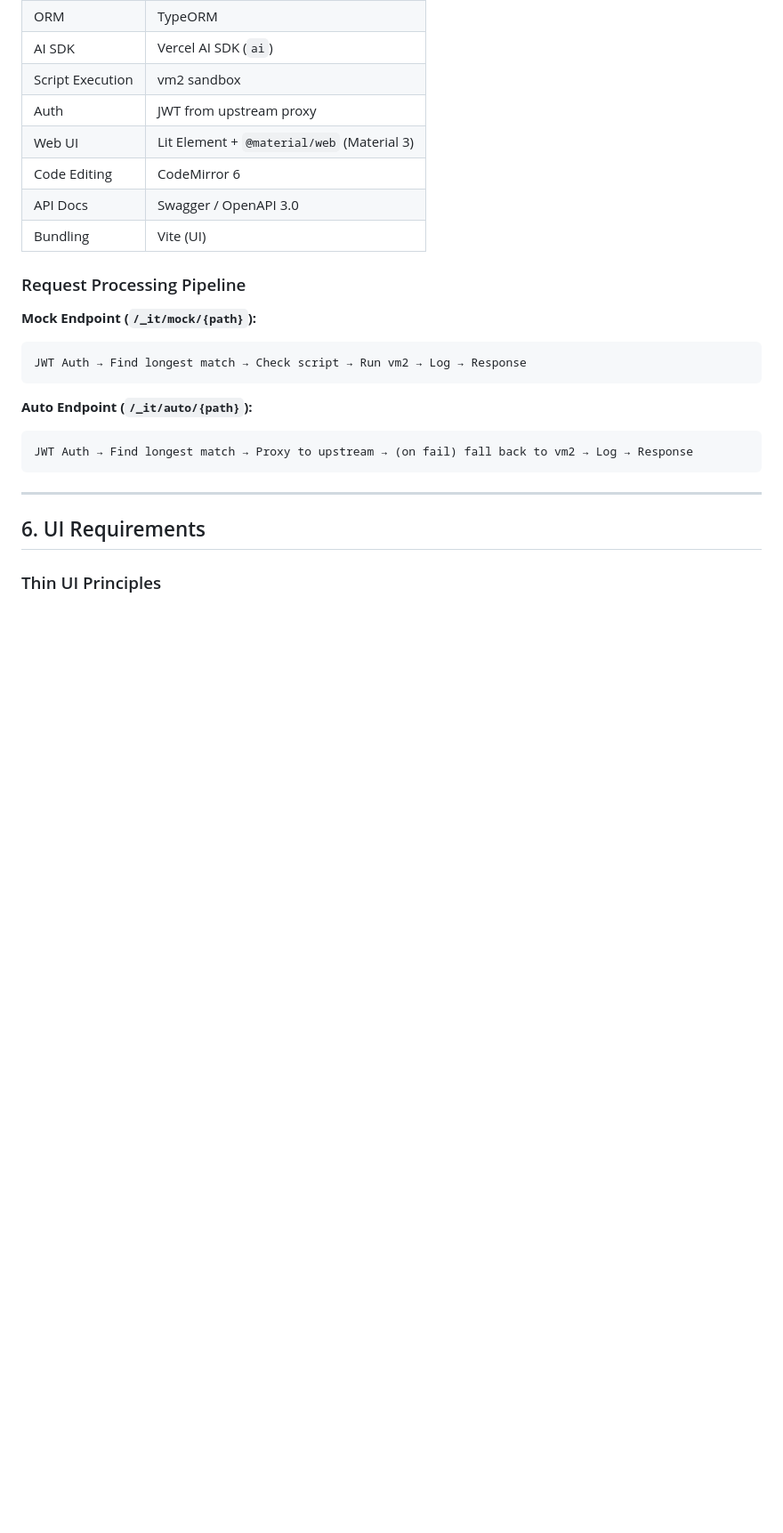
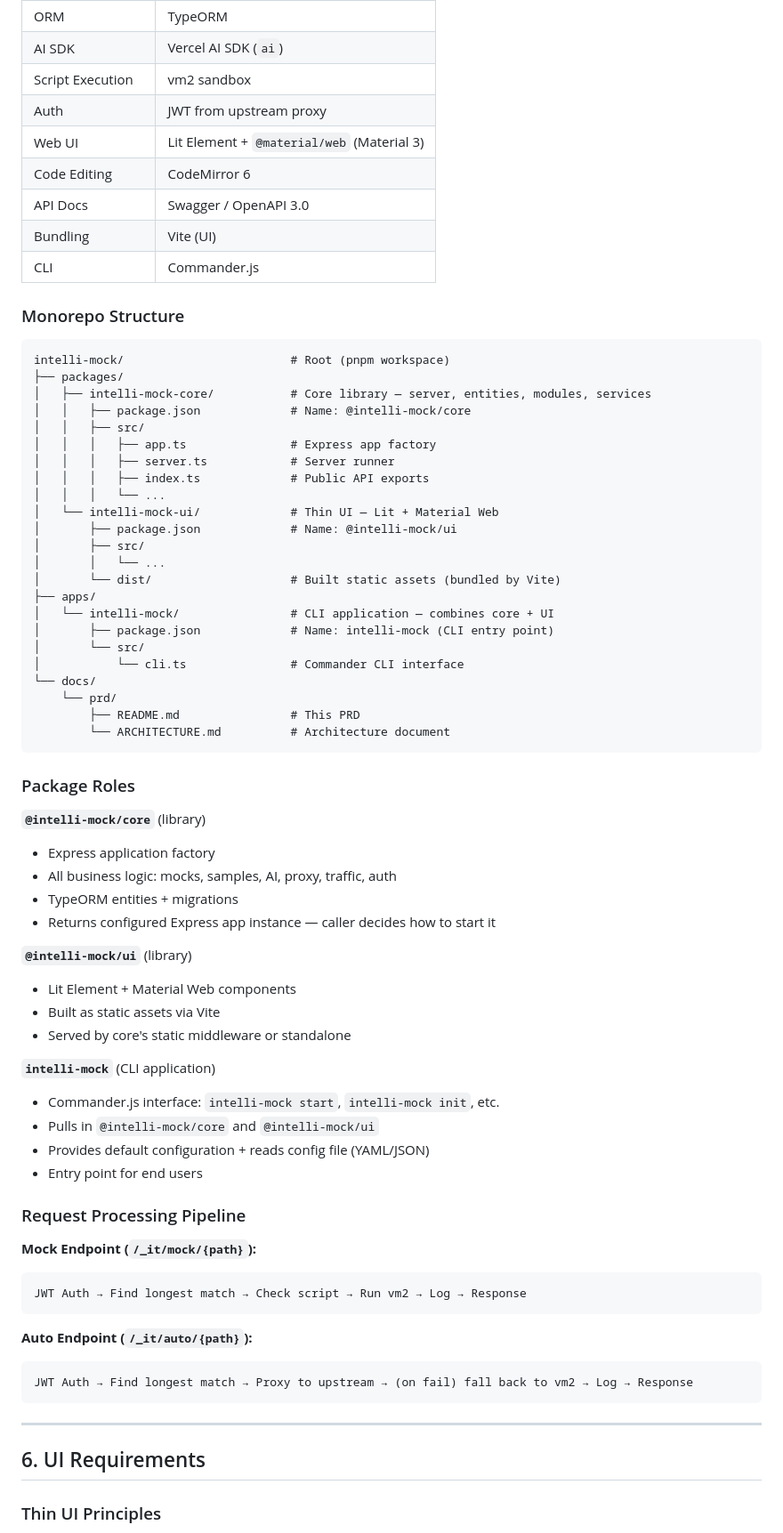
Before and after one commit to dungviettran89/intelli-mock, a Markdown page: docs/prd/README.md, the part around one of its changes. Shown at 89% size. Rendered like a GitHub page; blank space fills up the shorter version.

Commit message:
docs: add monorepo structure with pnpm, three packages (core, ui, cli)

````diff
--- a/docs/prd/README.md
+++ b/docs/prd/README.md
@@ -168,6 +169,54 @@ Intelli-Mock allows different teams to mock API endpoints with AI assistance on
 | Code Editing | CodeMirror 6 |
 | API Docs | Swagger / OpenAPI 3.0 |
 | Bundling | Vite (UI) |
+| CLI | Commander.js |
+
+### Monorepo Structure
+
+```
+intelli-mock/                        # Root (pnpm workspace)
+├── packages/
+│   ├── intelli-mock-core/           # Core library — server, entities, modules, services
+│   │   ├── package.json             # Name: @intelli-mock/core
+│   │   ├── src/
+│   │   │   ├── app.ts               # Express app factory
+│   │   │   ├── server.ts            # Server runner
+│   │   │   ├── index.ts             # Public API exports
+│   │   │   └── ...
+│   └── intelli-mock-ui/             # Thin UI — Lit + Material Web
+│       ├── package.json             # Name: @intelli-mock/ui
+│       ├── src/
+│       │   └── ...
+│       └── dist/                    # Built static assets (bundled by Vite)
+├── apps/
+│   └── intelli-mock/                # CLI application — combines core + UI
+│       ├── package.json             # Name: intelli-mock (CLI entry point)
+│       └── src/
+│           └── cli.ts               # Commander CLI interface
+└── docs/
+    └── prd/
+        ├── README.md                # This PRD
+        └── ARCHITECTURE.md          # Architecture document
+```
+
+### Package Roles
+
+**`@intelli-mock/core`** (library)
+- Express application factory
+- All business logic: mocks, samples, AI, proxy, traffic, auth
+- TypeORM entities + migrations
+- Returns configured Express app instance — caller decides how to start it
+
+**`@intelli-mock/ui`** (library)
+- Lit Element + Material Web components
+- Built as static assets via Vite
+- Served by core's static middleware or standalone
+
+**`intelli-mock`** (CLI application)
+- Commander.js interface: `intelli-mock start`, `intelli-mock init`, etc.
+- Pulls in `@intelli-mock/core` and `@intelli-mock/ui`
+- Provides default configuration + reads config file (YAML/JSON)
+- Entry point for end users
 
 ### Request Processing Pipeline
 
````
Also changed, not shown: other parts of docs/prd/README.md (+1 -0 lines), docs/prd/ARCHITECTURE.md (renamed from docs/ARCHITECTURE.md, +95 -71 lines).
